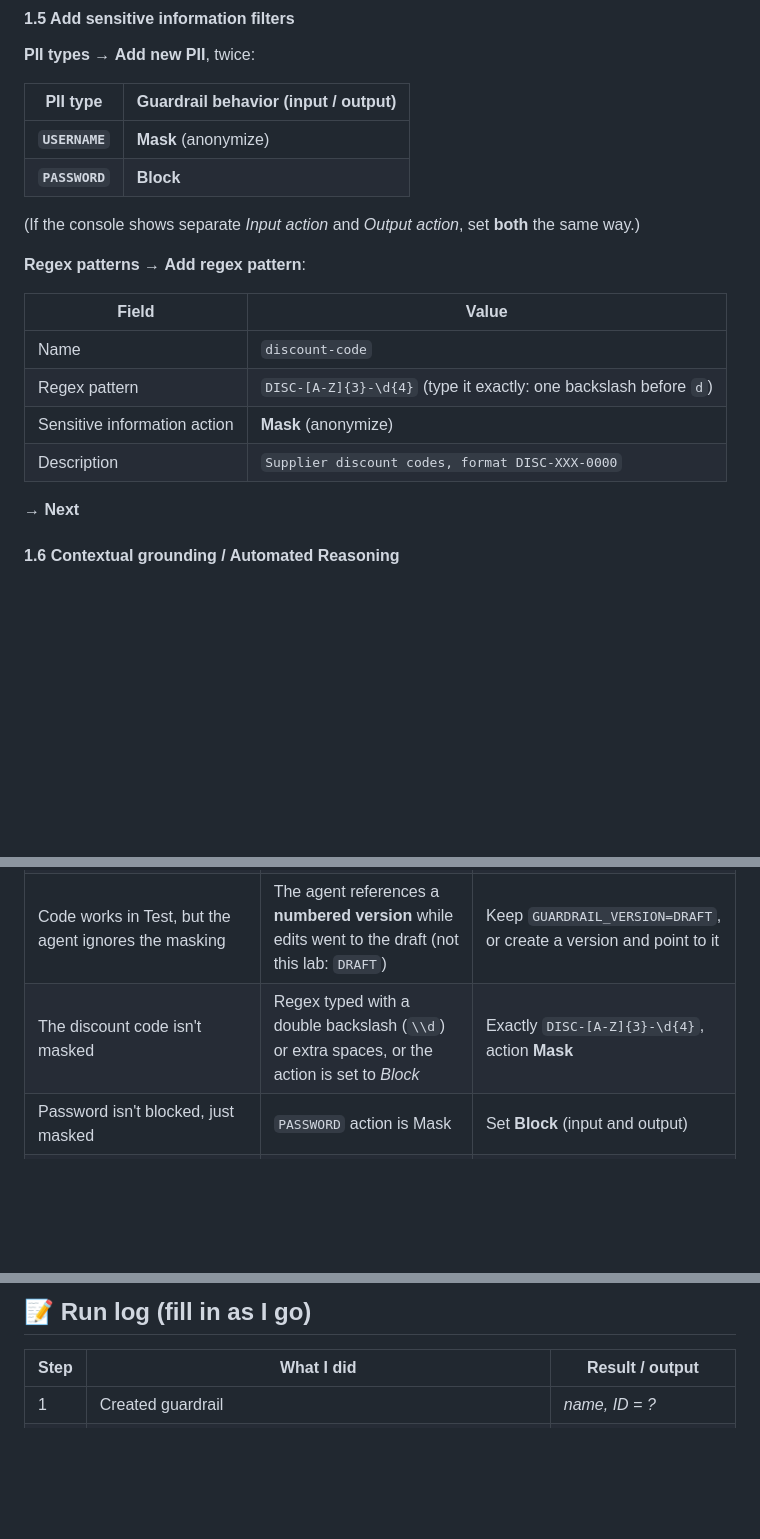
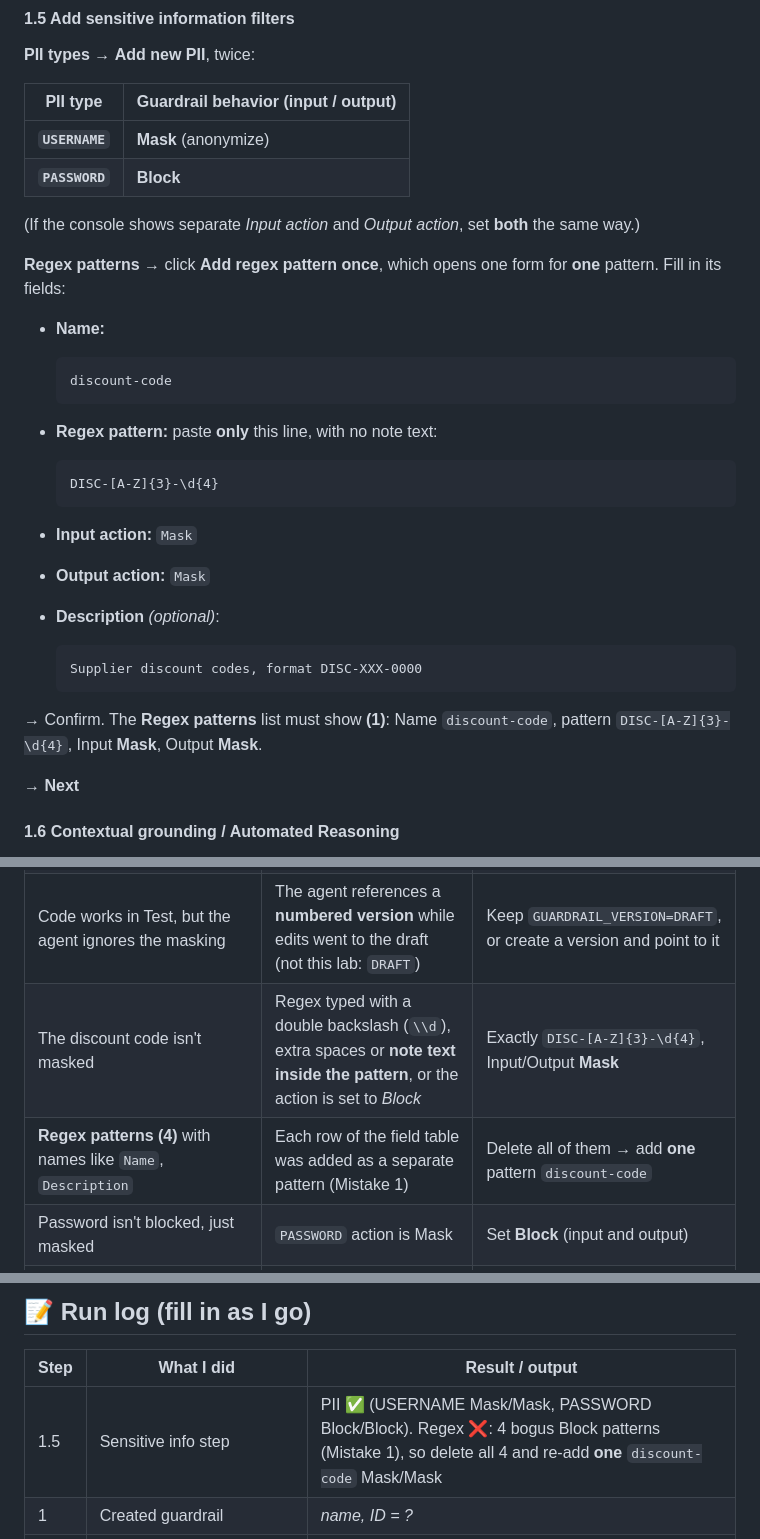
Before and after one commit to mohanmwraj/Forward-Deployed-Engineer-FDE-Validated---AWS, a Markdown page: 03_AWS_Agentic_AI_Demonstrated/Challenge_A_Bedrock_Guardrails_Content_Safety_Word_PII_Regex_Filters.md, 3 parts joined by grey strips. Drawn GitHub-style; blank space fills up the shorter version.

````diff
--- a/03_AWS_Agentic_AI_Demonstrated/Challenge_A_Bedrock_Guardrails_Content_Safety_Word_PII_Regex_Filters.md
+++ b/03_AWS_Agentic_AI_Demonstrated/Challenge_A_Bedrock_Guardrails_Content_Safety_Word_PII_Regex_Filters.md
@@ -155,14 +155,29 @@ Skip → **Next**.
 
 (If the console shows separate *Input action* and *Output action*, set **both** the same way.)
 
-**Regex patterns** → **Add regex pattern**:
+**Regex patterns** → click **Add regex pattern** **once**, which opens one form for **one** pattern. Fill in its fields:
 
-| Field | Value |
-|---|---|
-| Name | `discount-code` |
-| Regex pattern | `DISC-[A-Z]{3}-\d{4}` (type it exactly: one backslash before `d`) |
-| Sensitive information action | **Mask** (anonymize) |
-| Description | `Supplier discount codes, format DISC-XXX-0000` |
+- **Name:**
+
+  ```text
+  discount-code
+  ```
+
+- **Regex pattern:** paste **only** this line, with no note text:
+
+  ```text
+  DISC-[A-Z]{3}-\d{4}
+  ```
+
+- **Input action:** `Mask`
+- **Output action:** `Mask`
+- **Description** *(optional)*:
+
+  ```text
+  Supplier discount codes, format DISC-XXX-0000
+  ```
+
+→ Confirm. The **Regex patterns** list must show **(1)**: Name `discount-code`, pattern `DISC-[A-Z]{3}-\d{4}`, Input **Mask**, Output **Mask**.
 
 → **Next**
 
@@ -236,7 +278,8 @@ _Fill in as I go. Screenshots go in `assets/challenge_A/`._
 | Agent still answers about Project Meridian | `GUARDRAIL_ID` not set on the **orchestrator** (set on the KB runtime or the chat Lambda instead), or the runtime update wasn't saved | Set it on the orchestrator runtime. Confirm the DEFAULT endpoint uses the new version |
 | `ValidationException: guardrail … not found` | ARN/name used instead of the ID, a typo, or a guardrail in another Region | Use the ID from the guardrail page, in us-east-1 |
 | Code works in Test, but the agent ignores the masking | The agent references a **numbered version** while edits went to the draft (not this lab: `DRAFT`) | Keep `GUARDRAIL_VERSION=DRAFT`, or create a version and point to it |
-| The discount code isn't masked | Regex typed with a double backslash (`\\d`) or extra spaces, or the action is set to *Block* | Exactly `DISC-[A-Z]{3}-\d{4}`, action **Mask** |
+| The discount code isn't masked | Regex typed with a double backslash (`\\d`), extra spaces or **note text inside the pattern**, or the action is set to *Block* | Exactly `DISC-[A-Z]{3}-\d{4}`, Input/Output **Mask** |
+| **Regex patterns (4)** with names like `Name`, `Description` | Each row of the field table was added as a separate pattern (Mistake 1) | Delete all of them → add **one** pattern `discount-code` |
 | Password isn't blocked, just masked | `PASSWORD` action is Mask | Set **Block** (input and output) |
 | Only prompts are filtered, not responses | Content filters set for the prompt only, or the output action is *None/Detect* | High + Block for **both** directions |
 | Everything is blocked, even normal questions | Content filter strength is fine, but the denied topics or word list is too broad | Only the required items. Remove extra words or topics |
@@ -315,6 +358,7 @@ AgentCore Runtime configuration (container/code, env vars, network mode, auth) i
 
 | Step | What I did | Result / output |
 |---|---|---|
+| 1.5 | Sensitive info step | PII ✅ (USERNAME Mask/Mask, PASSWORD Block/Block). Regex ❌: 4 bogus Block patterns (Mistake 1), so delete all 4 and re-add **one** `discount-code` Mask/Mask |
 | 1 | Created guardrail | _name, ID = ?_ |
 | 2 | Test panel: Meridian / password / DISC code / username / insult | _blocked/masked?_ |
 | 3 | Orchestrator runtime `GUARDRAIL_ID` | _value, new version = ?_ |
````
Also changed, not shown: other parts of 03_AWS_Agentic_AI_Demonstrated/Challenge_A_Bedrock_Guardrails_Content_Safety_Word_PII_Regex_Filters.md (+28 -1 lines), 03_AWS_Agentic_AI_Demonstrated/README.md (+5 -3 lines), 03_AWS_Agentic_AI_Demonstrated/assets/00_architecture_hld.png (added), 03_AWS_Agentic_AI_Demonstrated/assets/challenge_A/05_mistake_regex_table_rows_entered_as_patterns.png (added).
